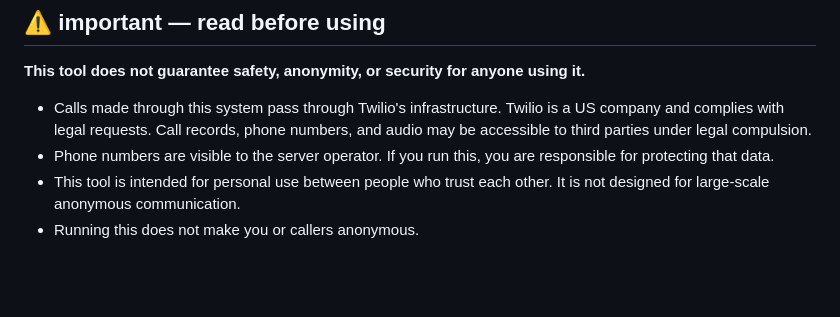
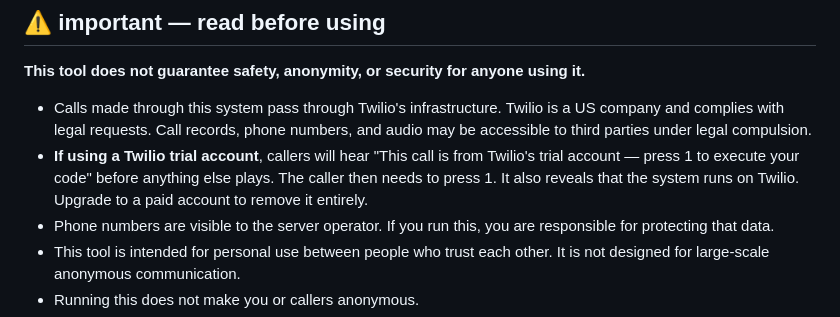
Before and after one commit to gordaafareed/havaar, a Markdown page: README.md, the part around the change. Drawn GitHub-style; blank space fills up the shorter version.

Commit message:
docs: readme updated

```diff
--- a/README.md
+++ b/README.md
@@ -10,6 +10,8 @@ Built for situations where internet is cut but outbound mobile calls are still p
 **This tool does not guarantee safety, anonymity, or security for anyone using it.**
 
 - Calls made through this system pass through Twilio's infrastructure. Twilio is a US company and complies with legal requests. Call records, phone numbers, and audio may be accessible to third parties under legal compulsion.
+- **If using a Twilio trial account**, callers will hear "This call is from Twilio's trial account —
+press 1 to execute your code" before anything else plays. The caller then needs to press 1. It also reveals that the system runs on Twilio. Upgrade to a paid account to remove it entirely.
 - Phone numbers are visible to the server operator. If you run this, you are responsible for protecting that data.
 - This tool is intended for personal use between people who trust each other. It is not designed for large-scale anonymous communication.
 - Running this does not make you or callers anonymous.
```
